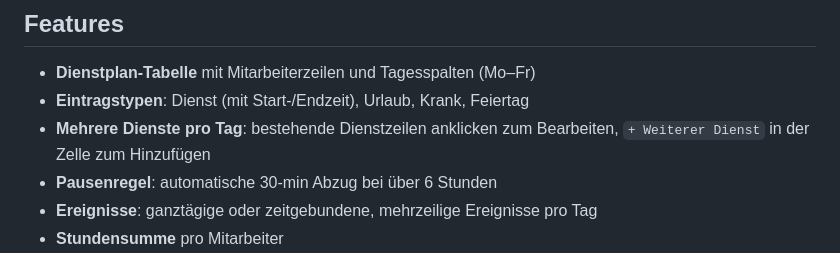
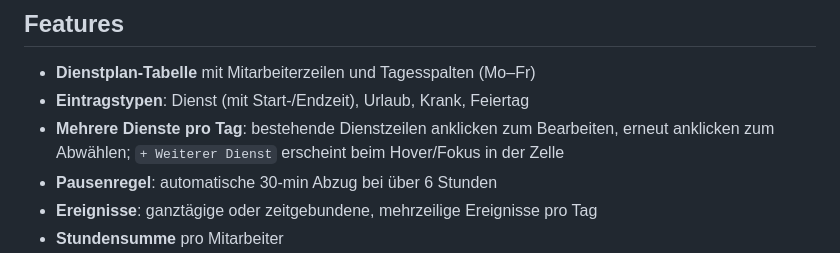
Before and after one commit to ElioMaia/dienstplan, a Markdown page: README.md, the part around the change. Drawn GitHub-style.

```diff
--- a/README.md
+++ b/README.md
@@ -7,7 +7,7 @@ Die Daten verbleiben lokal im Browser und werden nicht an einen Server gesendet.
 
 - **Dienstplan-Tabelle** mit Mitarbeiterzeilen und Tagesspalten (Mo–Fr)
 - **Eintragstypen**: Dienst (mit Start-/Endzeit), Urlaub, Krank, Feiertag
-- **Mehrere Dienste pro Tag**: bestehende Dienstzeilen anklicken zum Bearbeiten, `+ Weiterer Dienst` in der Zelle zum Hinzufügen
+- **Mehrere Dienste pro Tag**: bestehende Dienstzeilen anklicken zum Bearbeiten, erneut anklicken zum Abwählen; `+ Weiterer Dienst` erscheint beim Hover/Fokus in der Zelle
 - **Pausenregel**: automatische 30-min Abzug bei über 6 Stunden
 - **Ereignisse**: ganztägige oder zeitgebundene, mehrzeilige Ereignisse pro Tag
 - **Stundensumme** pro Mitarbeiter
```
